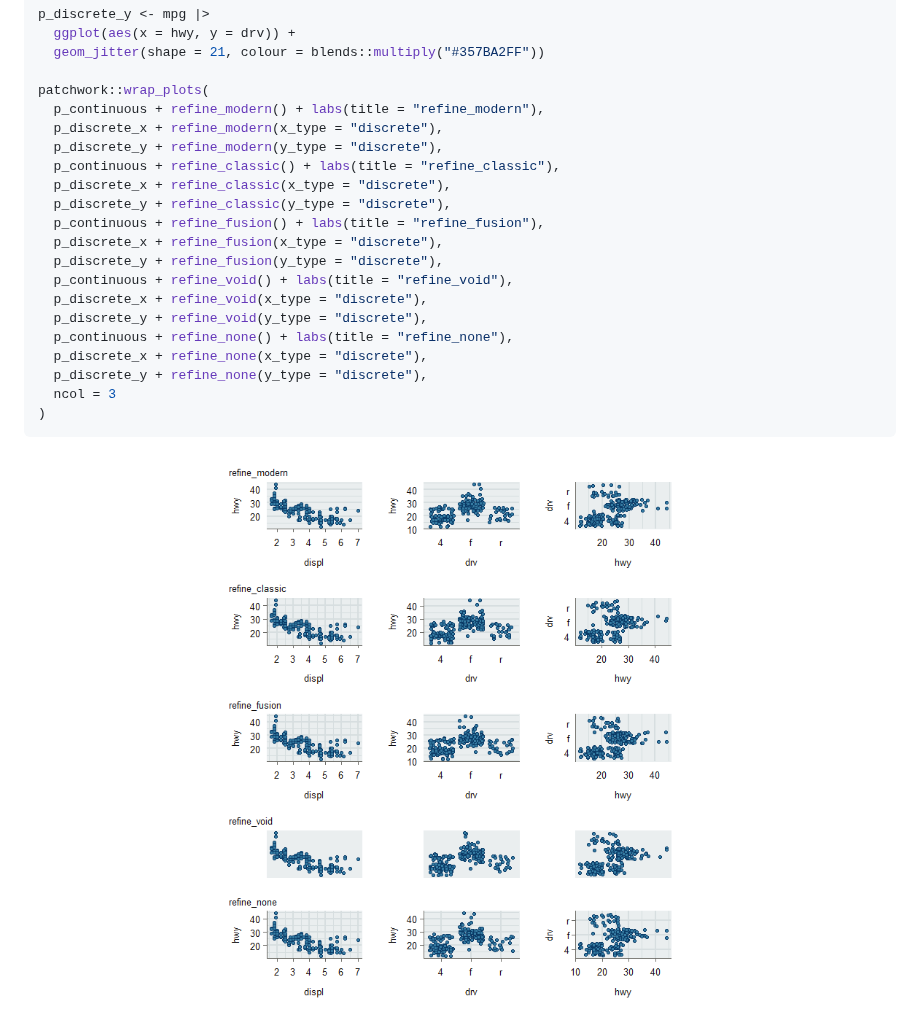
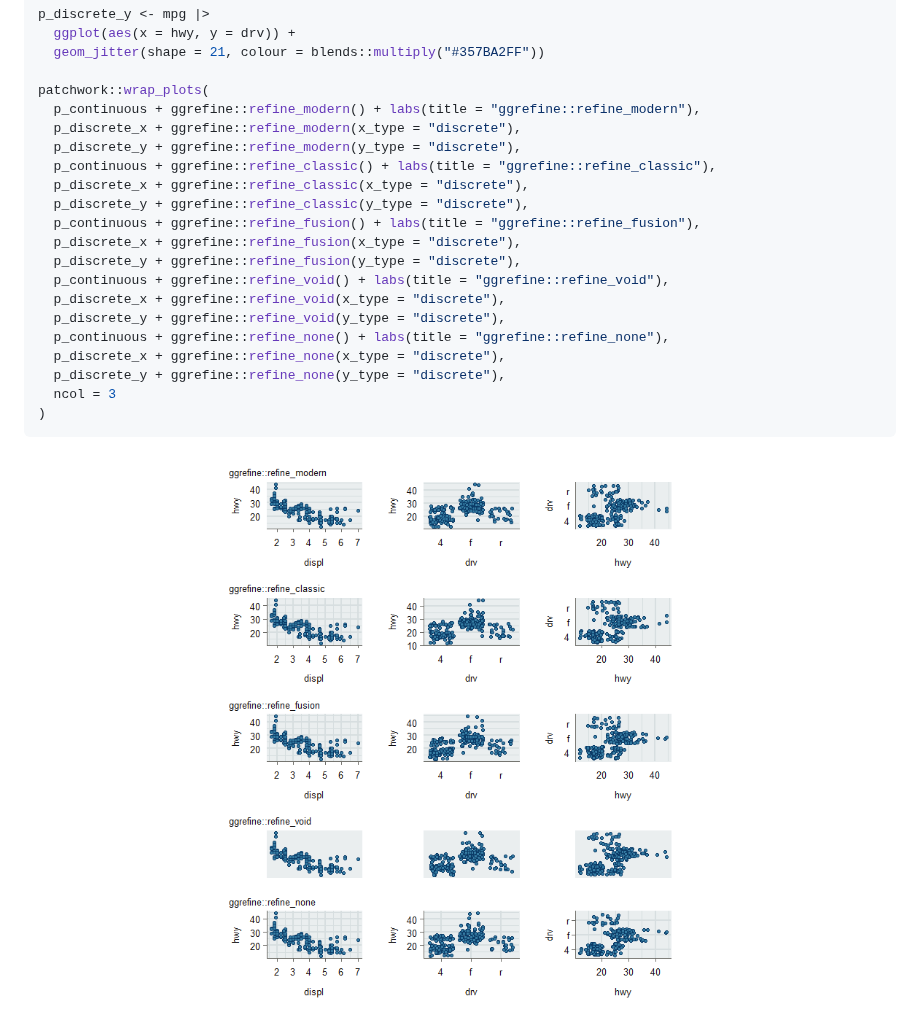
Before and after one commit to davidhodge931/ggrefine, a Markdown page: README.md, the part around one of its changes. Rendered like a GitHub page; pictures changed too: man/figures/README-unnamed-chunk-2-1.png.

````diff
--- a/README.md
+++ b/README.md
@@ -88,21 +94,21 @@ p_discrete_y <- mpg |>
   geom_jitter(shape = 21, colour = blends::multiply("#357BA2FF"))
 
 patchwork::wrap_plots(
-  p_continuous + refine_modern() + labs(title = "refine_modern"),
-  p_discrete_x + refine_modern(x_type = "discrete"),
-  p_discrete_y + refine_modern(y_type = "discrete"),
-  p_continuous + refine_classic() + labs(title = "refine_classic"),
-  p_discrete_x + refine_classic(x_type = "discrete"),
-  p_discrete_y + refine_classic(y_type = "discrete"),
-  p_continuous + refine_fusion() + labs(title = "refine_fusion"),
-  p_discrete_x + refine_fusion(x_type = "discrete"),
-  p_discrete_y + refine_fusion(y_type = "discrete"),
-  p_continuous + refine_void() + labs(title = "refine_void"),
-  p_discrete_x + refine_void(x_type = "discrete"),
-  p_discrete_y + refine_void(y_type = "discrete"),
-  p_continuous + refine_none() + labs(title = "refine_none"),
-  p_discrete_x + refine_none(x_type = "discrete"),
-  p_discrete_y + refine_none(y_type = "discrete"),
+  p_continuous + ggrefine::refine_modern() + labs(title = "ggrefine::refine_modern"),
+  p_discrete_x + ggrefine::refine_modern(x_type = "discrete"),
+  p_discrete_y + ggrefine::refine_modern(y_type = "discrete"),
+  p_continuous + ggrefine::refine_classic() + labs(title = "ggrefine::refine_classic"),
+  p_discrete_x + ggrefine::refine_classic(x_type = "discrete"),
+  p_discrete_y + ggrefine::refine_classic(y_type = "discrete"),
+  p_continuous + ggrefine::refine_fusion() + labs(title = "ggrefine::refine_fusion"),
+  p_discrete_x + ggrefine::refine_fusion(x_type = "discrete"),
+  p_discrete_y + ggrefine::refine_fusion(y_type = "discrete"),
+  p_continuous + ggrefine::refine_void() + labs(title = "ggrefine::refine_void"),
+  p_discrete_x + ggrefine::refine_void(x_type = "discrete"),
+  p_discrete_y + ggrefine::refine_void(y_type = "discrete"),
+  p_continuous + ggrefine::refine_none() + labs(title = "ggrefine::refine_none"),
+  p_discrete_x + ggrefine::refine_none(x_type = "discrete"),
+  p_discrete_y + ggrefine::refine_none(y_type = "discrete"),
   ncol = 3
 )
 ```
````
Also changed, not shown: other parts of README.md (+20 -14 lines), man/figures/README-example-1.png, 15 other files.
